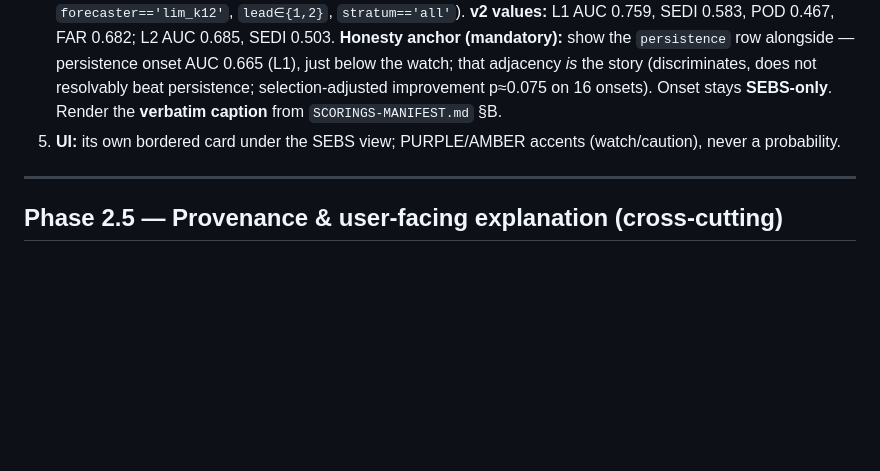
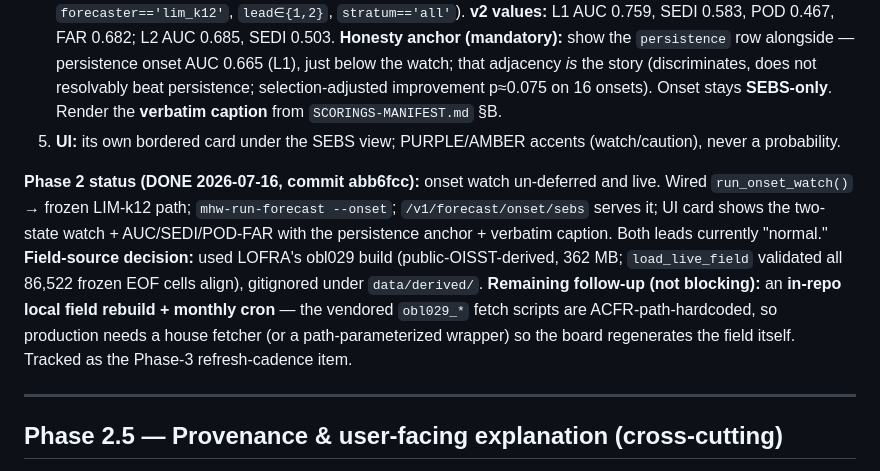
Before and after one commit to rajpython/climate_iastate, a Markdown page: docs/forecast_extension/forecast-scorings-build-plan.md, the part around the change. Drawn GitHub-style; blank space fills up the shorter version.

Commit message:
Plan: mark Phase 2 done + record field-source decision and local-rebuild follow-up
Co-Authored-By: Claude Fable 5 <noreply@anthropic.com>

```diff
--- a/docs/forecast_extension/forecast-scorings-build-plan.md
+++ b/docs/forecast_extension/forecast-scorings-build-plan.md
@@ -101,6 +101,15 @@ locally-rebuilt broad-basin OISST field.
    onsets). Onset stays **SEBS-only**. Render the **verbatim caption** from `SCORINGS-MANIFEST.md` §B.
 5. **UI:** its own bordered card under the SEBS view; PURPLE/AMBER accents (watch/caution), never a probability.
 
+**Phase 2 status (DONE 2026-07-16, commit abb6fcc):** onset watch un-deferred and live. Wired
+`run_onset_watch()` → frozen LIM-k12 path; `mhw-run-forecast --onset`; `/v1/forecast/onset/sebs` serves it;
+UI card shows the two-state watch + AUC/SEDI/POD-FAR with the persistence anchor + verbatim caption. Both
+leads currently "normal." **Field-source decision:** used LOFRA's obl029 build (public-OISST-derived, 362 MB;
+`load_live_field` validated all 86,522 frozen EOF cells align), gitignored under `data/derived/`. **Remaining
+follow-up (not blocking):** an **in-repo local field rebuild + monthly cron** — the vendored `obl029_*` fetch
+scripts are ACFR-path-hardcoded, so production needs a house fetcher (or a path-parameterized wrapper) so the
+board regenerates the field itself. Tracked as the Phase-3 refresh-cadence item.
+
 ---
 
 ## Phase 2.5 — Provenance & user-facing explanation (cross-cutting)
```
